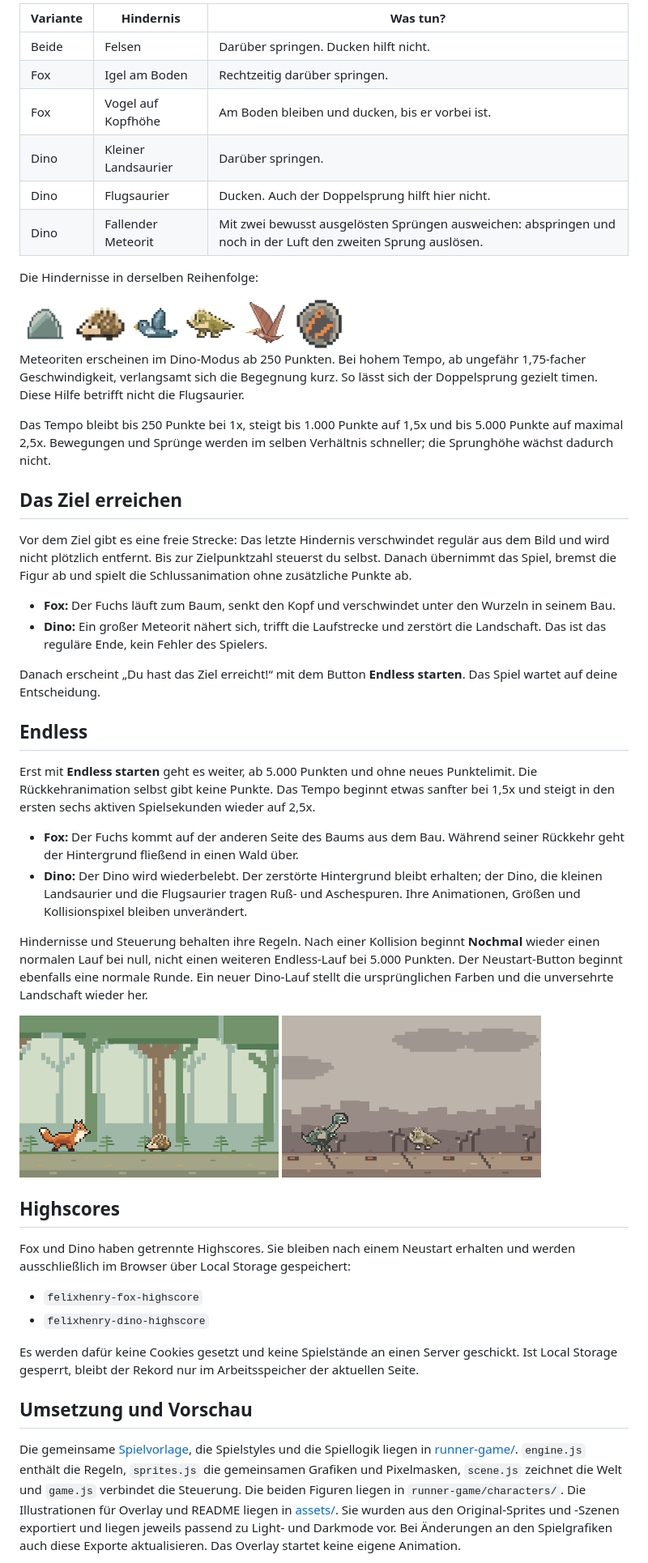
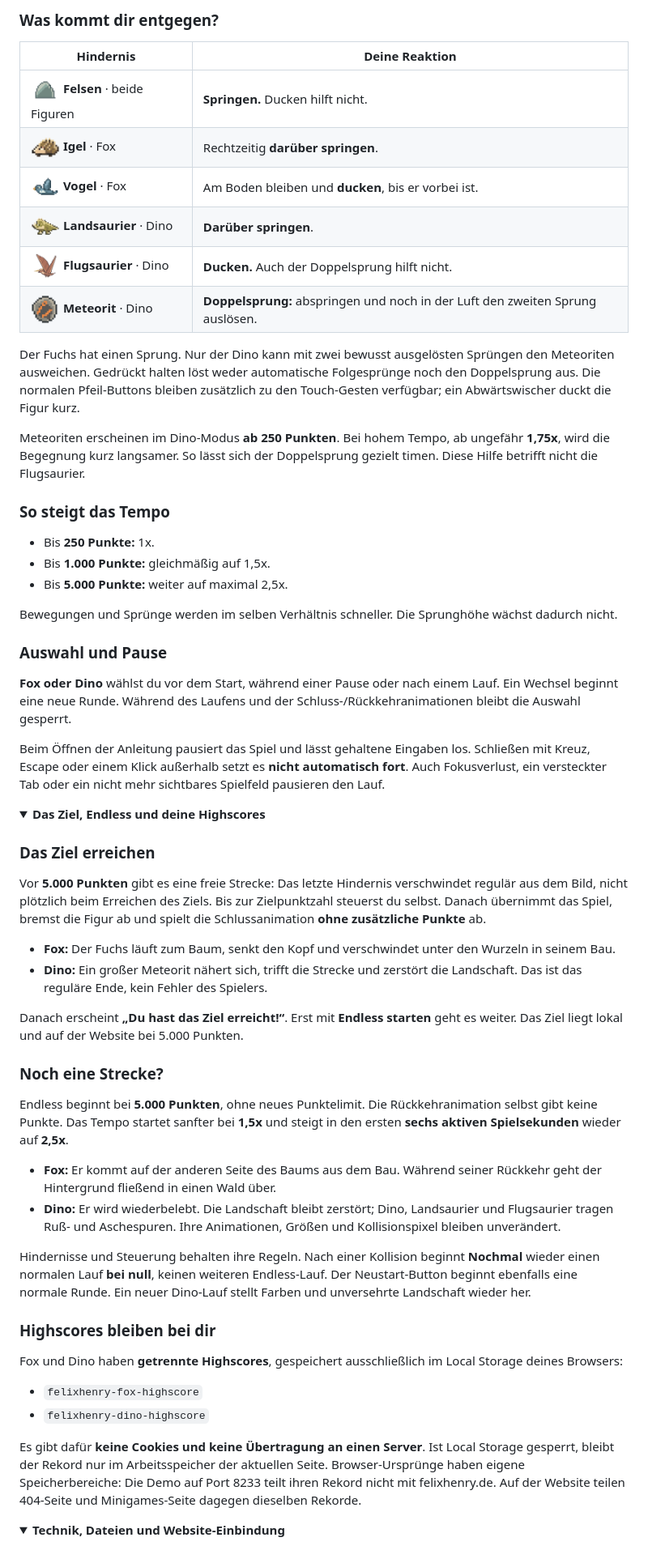
Before and after one commit to felix-henry/runner-game, a Markdown page: README.md, the part around one of its changes. Shown at 81% size. Rendered like a GitHub page; folded sections open.

```diff
--- a/README.md
+++ b/README.md
@@ -43,57 +64,67 @@ Beim Öffnen der Anleitung pausiert das Spiel und lässt gehaltene Sprung-/Duck-
 
-| Variante | Hindernis           | Was tun?                                                                                                       |
-| -------- | ------------------- | -------------------------------------------------------------------------------------------------------------- |
-| Beide    | Felsen              | Darüber springen. Ducken hilft nicht.                                                                          |
-| Fox      | Igel am Boden       | Rechtzeitig darüber springen.                                                                                  |
-| Fox      | Vogel auf Kopfhöhe  | Am Boden bleiben und ducken, bis er vorbei ist.                                                                |
-| Dino     | Kleiner Landsaurier | Darüber springen.                                                                                              |
-| Dino     | Flugsaurier         | Ducken. Auch der Doppelsprung hilft hier nicht.                                                                |
-| Dino     | Fallender Meteorit  | Mit zwei bewusst ausgelösten Sprüngen ausweichen: abspringen und noch in der Luft den zweiten Sprung auslösen. |
+### Was kommt dir entgegen?
 
-Die Hindernisse in derselben Reihenfolge:
+| Hindernis                                                                                              | Deine Reaktion                                                                 |
+| ------------------------------------------------------------------------------------------------------ | ------------------------------------------------------------------------------ |
+| <img src="assets/rock-light.png" width="36" height="36" alt="Fels"> **Felsen** · beide Figuren         | **Springen.** Ducken hilft nicht.                                              |
+| <img src="assets/hedgehog-light.png" width="36" height="36" alt="Igel"> **Igel** · Fox                 | Rechtzeitig **darüber springen**.                                              |
+| <img src="assets/bird-light.png" width="36" height="36" alt="Vogel"> **Vogel** · Fox                   | Am Boden bleiben und **ducken**, bis er vorbei ist.                            |
+| <img src="assets/land-dino-light.png" width="36" height="36" alt="Landsaurier"> **Landsaurier** · Dino | **Darüber springen**.                                                          |
+| <img src="assets/pterosaur-light.png" width="36" height="36" alt="Flugsaurier"> **Flugsaurier** · Dino | **Ducken.** Auch der Doppelsprung hilft nicht.                                 |
+| <img src="assets/meteor-light.png" width="36" height="36" alt="Meteorit"> **Meteorit** · Dino          | **Doppelsprung:** abspringen und noch in der Luft den zweiten Sprung auslösen. |
 
-<img src="assets/rock-light.png" alt="Fels" width="64" height="64">
-<img src="assets/hedgehog-light.png" alt="Igel" width="64" height="64">
-<img src="assets/bird-light.png" alt="Vogel" width="64" height="64">
-<img src="assets/land-dino-light.png" alt="Landsaurier" width="64" height="64">
-<img src="assets/pterosaur-light.png" alt="Flugsaurier" width="64" height="64">
-<img src="assets/meteor-light.png" alt="Meteorit" width="64" height="64">
+Der Fuchs hat einen Sprung. Nur der Dino kann mit zwei bewusst ausgelösten Sprüngen den Meteoriten ausweichen. Gedrückt halten löst weder automatische Folgesprünge noch den Doppelsprung aus. Die normalen Pfeil-Buttons bleiben zusätzlich zu den Touch-Gesten verfügbar; ein Abwärtswischer duckt die Figur kurz.
 
-Meteoriten erscheinen im Dino-Modus ab 250 Punkten. Bei hohem Tempo, ab ungefähr 1,75-facher Geschwindigkeit, verlangsamt sich die Begegnung kurz. So lässt sich der Doppelsprung gezielt timen. Diese Hilfe betrifft nicht die Flugsaurier.
+Meteoriten erscheinen im Dino-Modus **ab 250 Punkten**. Bei hohem Tempo, ab ungefähr **1,75x**, wird die Begegnung kurz langsamer. So lässt sich der Doppelsprung gezielt timen. Diese Hilfe betrifft nicht die Flugsaurier.
 
-Das Tempo bleibt bis 250 Punkte bei 1x, steigt bis 1.000 Punkte auf 1,5x und bis 5.000 Punkte auf maximal 2,5x. Bewegungen und Sprünge werden im selben Verhältnis schneller; die Sprunghöhe wächst dadurch nicht.
+### So steigt das Tempo
 
-## Das Ziel erreichen
+- Bis **250 Punkte:** 1x.
+- Bis **1.000 Punkte:** gleichmäßig auf 1,5x.
+- Bis **5.000 Punkte:** weiter auf maximal 2,5x.
 
-Vor dem Ziel gibt es eine freie Strecke: Das letzte Hindernis verschwindet regulär aus dem Bild und wird nicht plötzlich entfernt. Bis zur Zielpunktzahl steuerst du selbst. Danach übernimmt das Spiel, bremst die Figur ab und spielt die Schlussanimation ohne zusätzliche Punkte ab.
+Bewegungen und Sprünge werden im selben Verhältnis schneller. Die Sprunghöhe wächst dadurch nicht.
+
+### Auswahl und Pause
+
+**Fox oder Dino** wählst du vor dem Start, während einer Pause oder nach einem Lauf. Ein Wechsel beginnt eine neue Runde. Während des Laufens und der Schluss-/Rückkehranimationen bleibt die Auswahl gesperrt.
+
+Beim Öffnen der Anleitung pausiert das Spiel und lässt gehaltene Eingaben los. Schließen mit Kreuz, Escape oder einem Klick außerhalb setzt es **nicht automatisch fort**. Auch Fokusverlust, ein versteckter Tab oder ein nicht mehr sichtbares Spielfeld pausieren den Lauf.
+
+</details>
+
+<details>
+<summary><strong>Das Ziel, Endless und deine Highscores</strong></summary>
+
+### Das Ziel erreichen
+
+Vor **5.000 Punkten** gibt es eine freie Strecke: Das letzte Hindernis verschwindet regulär aus dem Bild, nicht plötzlich beim Erreichen des Ziels. Bis zur Zielpunktzahl steuerst du selbst. Danach übernimmt das Spiel, bremst die Figur ab und spielt die Schlussanimation **ohne zusätzliche Punkte** ab.
 
 - **Fox:** Der Fuchs läuft zum Baum, senkt den Kopf und verschwindet unter den Wurzeln in seinem Bau.
-- **Dino:** Ein großer Meteorit nähert sich, trifft die Laufstrecke und zerstört die Landschaft. Das ist das reguläre Ende, kein Fehler des Spielers.
+- **Dino:** Ein großer Meteorit nähert sich, trifft die Strecke und zerstört die Landschaft. Das ist das reguläre Ende, kein Fehler des Spielers.
 
-Danach erscheint „Du hast das Ziel erreicht!“ mit dem Button **Endless starten**. Das Spiel wartet auf deine Entscheidung.
+Danach erscheint **„Du hast das Ziel erreicht!“**. Erst mit **Endless starten** geht es weiter. Das Ziel liegt lokal und auf der Website bei 5.000 Punkten.
 
-## Endless
+### Noch eine Strecke?
 
-Erst mit **Endless starten** geht es weiter, ab 5.000 Punkten und ohne neues Punktelimit. Die Rückkehranimation selbst gibt keine Punkte. Das Tempo beginnt etwas sanfter bei 1,5x und steigt in den ersten sechs aktiven Spielsekunden wieder auf 2,5x.
+Endless beginnt bei **5.000 Punkten**, ohne neues Punktelimit. Die Rückkehranimation selbst gibt keine Punkte. Das Tempo startet sanfter bei **1,5x** und steigt in den ersten **sechs aktiven Spielsekunden** wieder auf **2,5x**.
 
-- **Fox:** Der Fuchs kommt auf der anderen Seite des Baums aus dem Bau. Während seiner Rückkehr geht der Hintergrund fließend in einen Wald über.
-- **Dino:** Der Dino wird wiederbelebt. Der zerstörte Hintergrund bleibt erhalten; der Dino, die kleinen Landsaurier und die Flugsaurier tragen Ruß- und Aschespuren. Ihre Animationen, Größen und Kollisionspixel bleiben unverändert.
+- **Fox:** Er kommt auf der anderen Seite des Baums aus dem Bau. Während seiner Rückkehr geht der Hintergrund fließend in einen Wald über.
+- **Dino:** Er wird wiederbelebt. Die Landschaft bleibt zerstört; Dino, Landsaurier und Flugsaurier tragen Ruß- und Aschespuren. Ihre Animationen, Größen und Kollisionspixel bleiben unverändert.
 
-Hindernisse und Steuerung behalten ihre Regeln. Nach einer Kollision beginnt **Nochmal** wieder einen normalen Lauf bei null, nicht einen weiteren Endless-Lauf bei 5.000 Punkten. Der Neustart-Button beginnt ebenfalls eine normale Runde. Ein neuer Dino-Lauf stellt die ursprünglichen Farben und die unversehrte Landschaft wieder her.
+Hindernisse und Steuerung behalten ihre Regeln. Nach einer Kollision beginnt **Nochmal** wieder einen normalen Lauf **bei null**, keinen weiteren Endless-Lauf. Der Neustart-Button beginnt ebenfalls eine normale Runde. Ein neuer Dino-Lauf stellt Farben und unversehrte Landschaft wieder her.
 
-<img src="assets/fox-endless-light.png" alt="Fuchs im Endless-Wald" width="320" height="200">
-<img src="assets/dino-endless-light.png" alt="Verrußter Dino in der zerstörten Endless-Welt" width="320" height="200">
+### Highscores bleiben bei dir
 
-## Highscores
-
-Fox und Dino haben getrennte Highscores. Sie bleiben nach einem Neustart erhalten und werden ausschließlich im Browser über Local Storage gespeichert:
+Fox und Dino haben **getrennte Highscores**, gespeichert ausschließlich im Local Storage deines Browsers:
 
 - `felixhenry-fox-highscore`
 - `felixhenry-dino-highscore`
 
-Es werden dafür keine Cookies gesetzt und keine Spielstände an einen Server geschickt. Ist Local Storage gesperrt, bleibt der Rekord nur im Arbeitsspeicher der aktuellen Seite.
+Es gibt dafür **keine Cookies und keine Übertragung an einen Server**. Ist Local Storage gesperrt, bleibt der Rekord nur im Arbeitsspeicher der aktuellen Seite. Browser-Ursprünge haben eigene Speicherbereiche: Die Demo auf Port 8233 teilt ihren Rekord nicht mit felixhenry.de. Auf der Website teilen 404-Seite und Minigames-Seite dagegen dieselben Rekorde.
 
-## Umsetzung und Vorschau
+</details>
 
-Die gemeinsame [Spielvorlage](runner-game/markup.html), die Spielstyles und die Spiellogik liegen in [runner-game/](runner-game/). `engine.js` enthält die Regeln, `sprites.js` die gemeinsamen Grafiken und Pixelmasken, `scene.js` zeichnet die Welt und `game.js` verbindet die Steuerung. Die beiden Figuren liegen in `runner-game/characters/`. Die Illustrationen für Overlay und README liegen in [assets/](assets/). Sie wurden aus den Original-Sprites und -Szenen exportiert und liegen jeweils passend zu Light- und Darkmode vor. Bei Änderungen an den Spielgrafiken auch diese Exporte aktualisieren. Das Overlay startet keine eigene Animation.
+<details>
+<summary><strong>Technik, Dateien und Website-Einbindung</strong></summary>
 
```
Also changed, not shown: other parts of README.md (+74 -32 lines), docs/readme-dino-dark.png (added), docs/readme-dino-light.png (added), docs/readme-fox-dark.png (added), docs/readme-fox-light.png (added), 1 other file.
